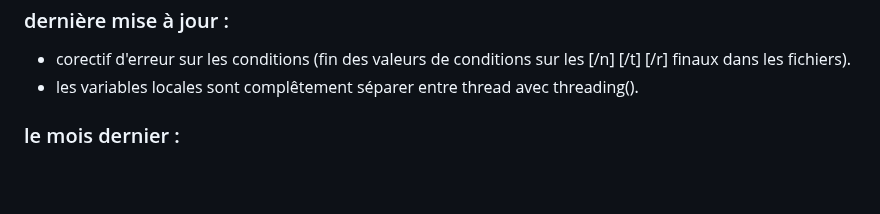
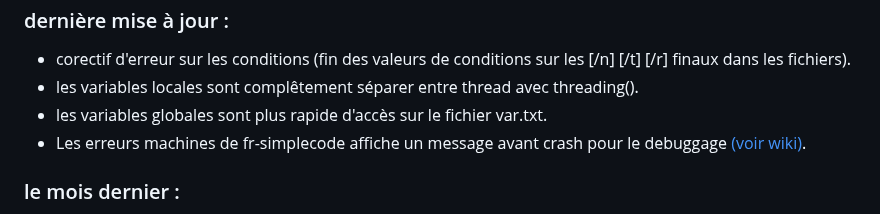
Before and after one commit to argentrocher/fr-simplecode, a Markdown page: README.md, the part around the change. GitHub-like rendering; blank space fills up the shorter version.

```diff
--- a/README.md
+++ b/README.md
@@ -20,6 +20,8 @@ INFO : <strong>frc_notepad.xml</strong> permet d'avoir un bon rendu du code (hor
 
 + corectif d'erreur sur les conditions (fin des valeurs de conditions sur les [/n] [/t] [/r] finaux dans les fichiers).
 + les variables locales sont complêtement séparer entre thread avec threading().
++ les variables globales sont plus rapide d'accès sur le fichier var.txt.
++ Les erreurs machines de fr-simplecode affiche un message avant crash pour le debuggage <a href="https://github.com/argentrocher/fr-simplecode/wiki">(voir wiki)</a>.
 
 <h3>le mois dernier :</h3>
 
```
